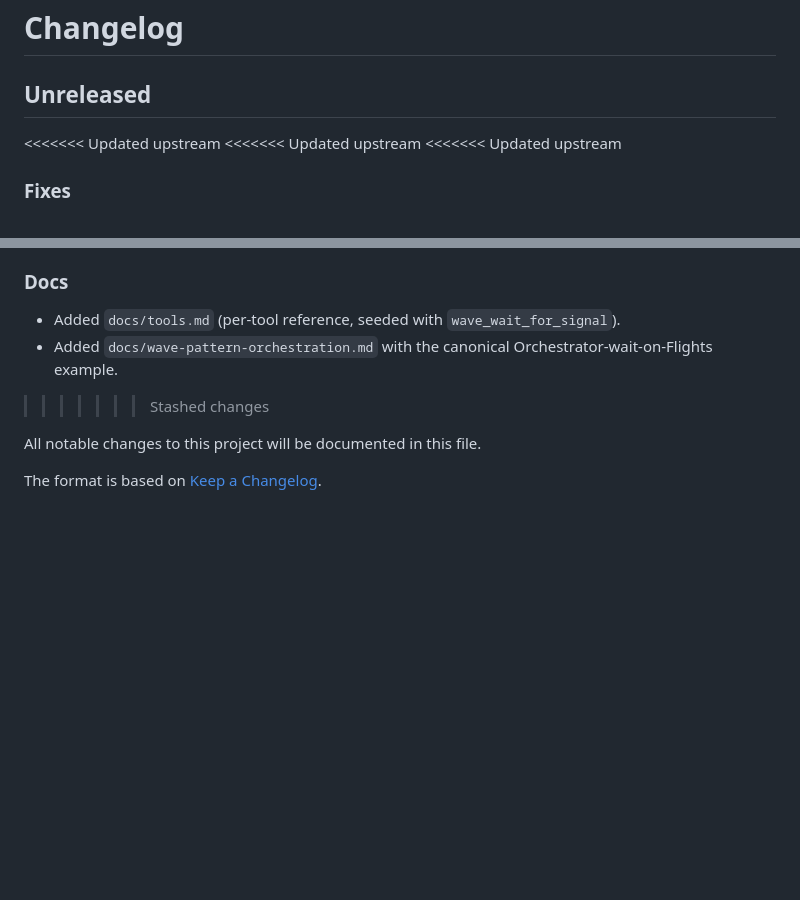
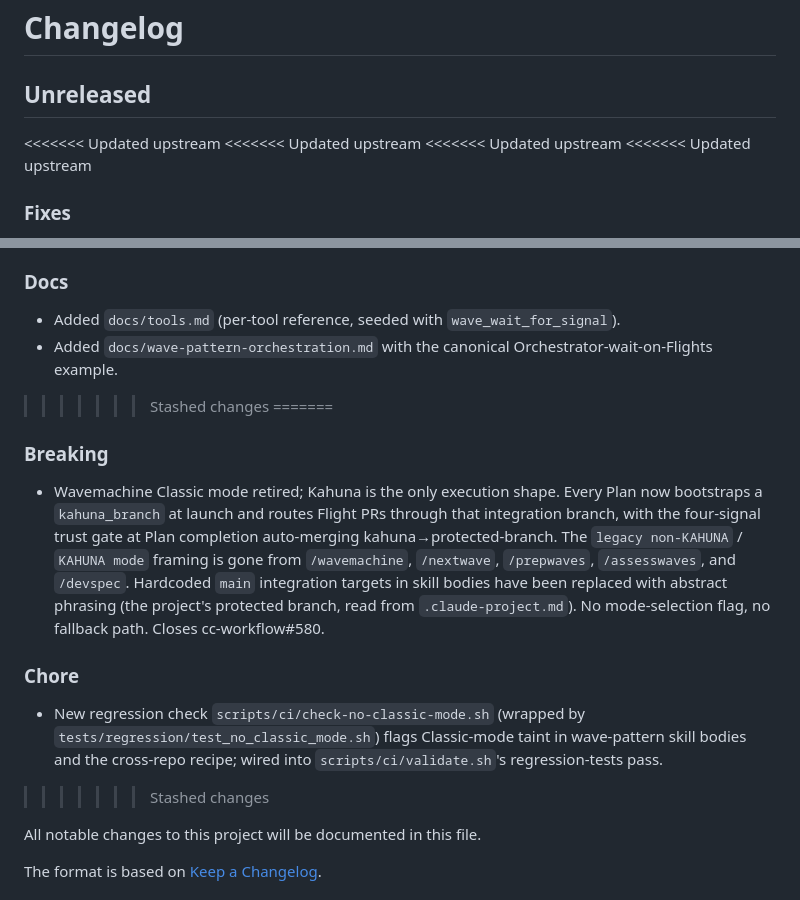
Before and after one commit to Wave-Engineering/claudecode-workflow, a Markdown page: CHANGELOG.md, 2 parts joined by grey strips. Rendered like a GitHub page; blank space fills up the shorter version.

Commit message:
chore(changelog): aggregate wave-5a fragments
Co-Authored-By: Claude Opus 4.7 <noreply@anthropic.com>

```diff
--- a/CHANGELOG.md
+++ b/CHANGELOG.md
@@ -2,6 +2,7 @@
 
 ## Unreleased
 
+<<<<<<< Updated upstream
 <<<<<<< Updated upstream
 <<<<<<< Updated upstream
 <<<<<<< Updated upstream
@@ -44,6 +45,15 @@
 
 - Added `docs/tools.md` (per-tool reference, seeded with `wave_wait_for_signal`).
 - Added `docs/wave-pattern-orchestration.md` with the canonical Orchestrator-wait-on-Flights example.
+>>>>>>> Stashed changes
+=======
+### Breaking
+
+- Wavemachine Classic mode retired; Kahuna is the only execution shape. Every Plan now bootstraps a `kahuna_branch` at launch and routes Flight PRs through that integration branch, with the four-signal trust gate at Plan completion auto-merging kahuna→protected-branch. The `legacy non-KAHUNA` / `KAHUNA mode` framing is gone from `/wavemachine`, `/nextwave`, `/prepwaves`, `/assesswaves`, and `/devspec`. Hardcoded `main` integration targets in skill bodies have been replaced with abstract phrasing (the project's protected branch, read from `.claude-project.md`). No mode-selection flag, no fallback path. Closes cc-workflow#580.
+
+### Chore
+
+- New regression check `scripts/ci/check-no-classic-mode.sh` (wrapped by `tests/regression/test_no_classic_mode.sh`) flags Classic-mode taint in wave-pattern skill bodies and the cross-repo recipe; wired into `scripts/ci/validate.sh`'s regression-tests pass.
 >>>>>>> Stashed changes
 
 All notable changes to this project will be documented in this file.
```
